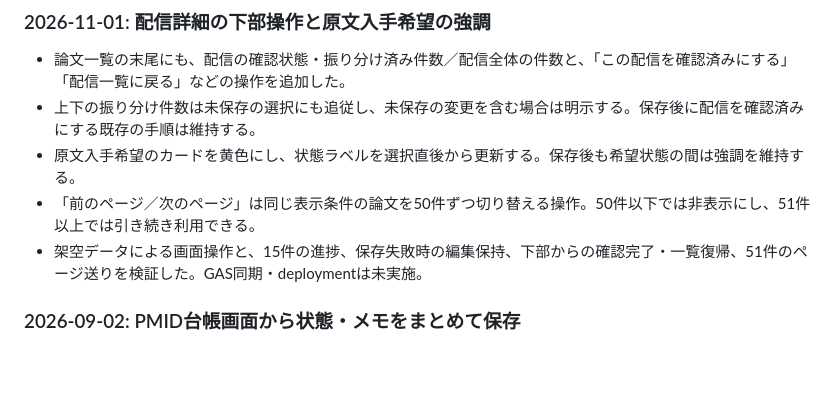
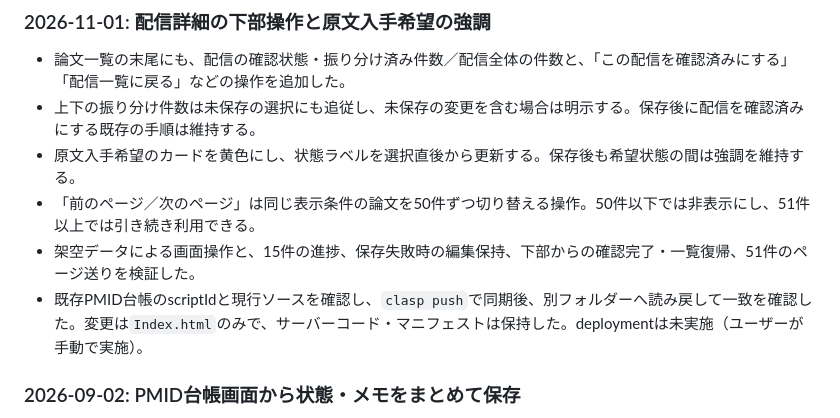
Before and after one commit to haman-360/pubmed_abstract, a Markdown page: pmid_ledger/README.md, the part around the change. Rendered like a GitHub page; blank space fills up the shorter version.

Commit message:
Document verified GAS sync for delivery review UI

```diff
--- a/pmid_ledger/README.md
+++ b/pmid_ledger/README.md
@@ -76,7 +76,8 @@ GitHubの設定：
 - 上下の振り分け件数は未保存の選択にも追従し、未保存の変更を含む場合は明示する。保存後に配信を確認済みにする既存の手順は維持する。
 - 原文入手希望のカードを黄色にし、状態ラベルを選択直後から更新する。保存後も希望状態の間は強調を維持する。
 - 「前のページ／次のページ」は同じ表示条件の論文を50件ずつ切り替える操作。50件以下では非表示にし、51件以上では引き続き利用できる。
-- 架空データによる画面操作と、15件の進捗、保存失敗時の編集保持、下部からの確認完了・一覧復帰、51件のページ送りを検証した。GAS同期・deploymentは未実施。
+- 架空データによる画面操作と、15件の進捗、保存失敗時の編集保持、下部からの確認完了・一覧復帰、51件のページ送りを検証した。
+- 既存PMID台帳のscriptIdと現行ソースを確認し、`clasp push`で同期後、別フォルダーへ読み戻して一致を確認した。変更は`Index.html`のみで、サーバーコード・マニフェストは保持した。deploymentは未実施（ユーザーが手動で実施）。
 
 ### 2026-09-02: PMID台帳画面から状態・メモをまとめて保存
 
```
